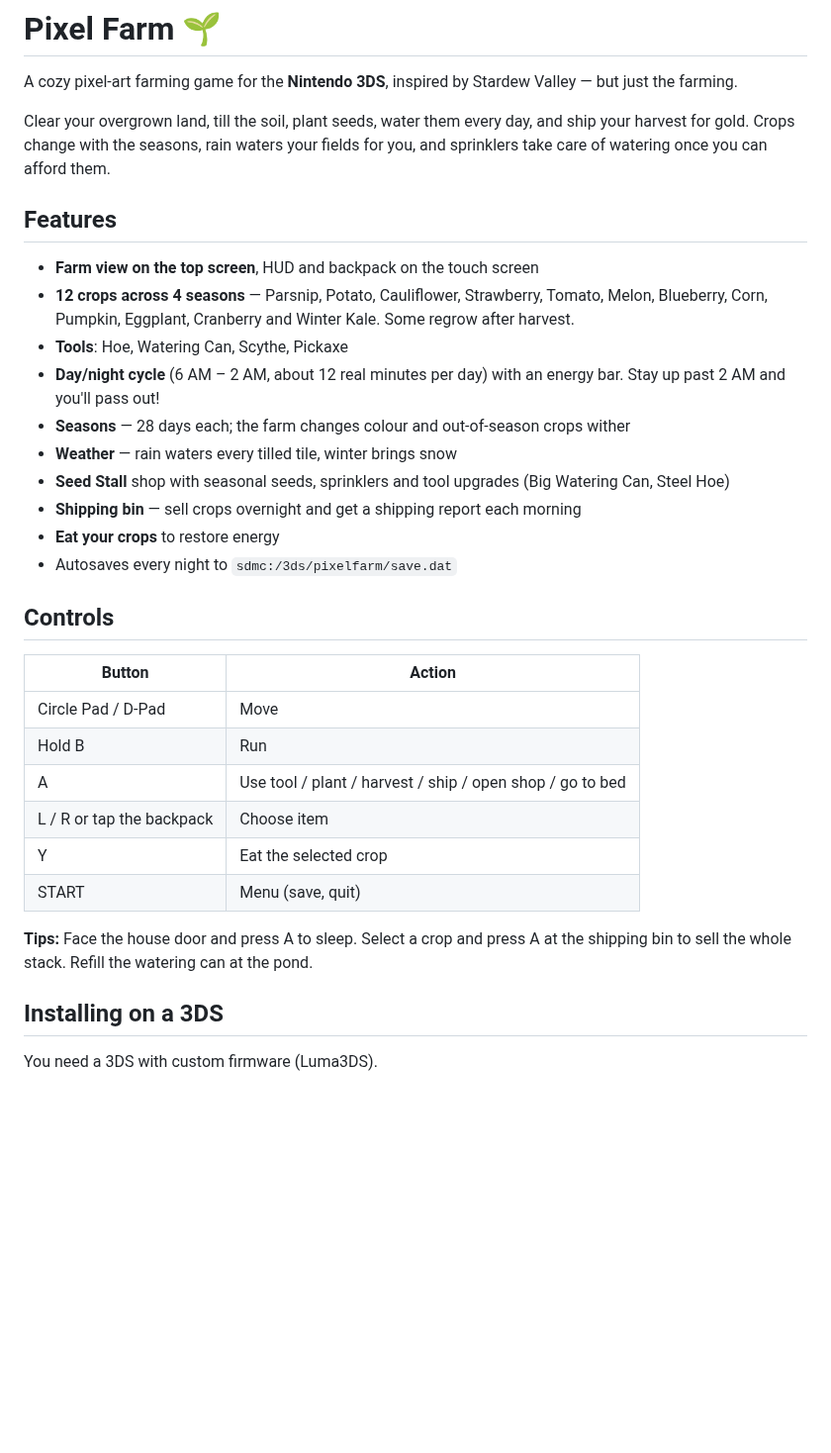
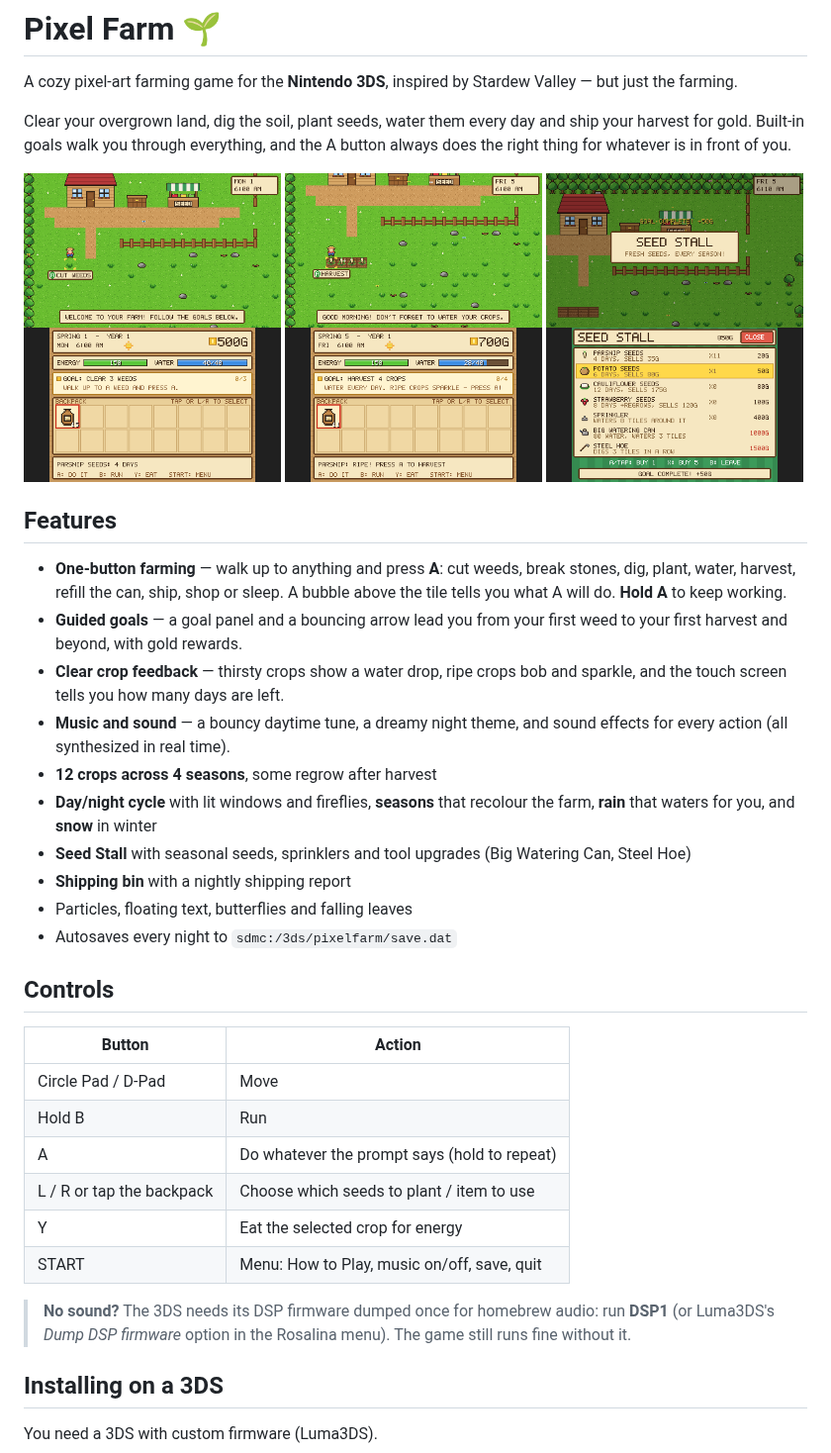
Before and after one commit to Dipish3639/farming-game-3ds, a Markdown page: README.md, the part around one of its changes. Shown at 99% size. GitHub-like rendering; pictures changed too: docs/harvest.png (added), docs/shop.png (added), docs/tutorial.png (added); blank space fills up the shorter version.

```diff
--- a/README.md
+++ b/README.md
@@ -2,19 +2,25 @@
 
 A cozy pixel-art farming game for the **Nintendo 3DS**, inspired by Stardew Valley — but just the farming.
 
-Clear your overgrown land, till the soil, plant seeds, water them every day, and ship your harvest for gold. Crops change with the seasons, rain waters your fields for you, and sprinklers take care of watering once you can afford them.
+Clear your overgrown land, dig the soil, plant seeds, water them every day and ship your harvest for gold. Built-in goals walk you through everything, and the A button always does the right thing for whatever is in front of you.
+
+<p>
+<img src="docs/tutorial.png" width="260" alt="Tutorial goal and action prompt">
+<img src="docs/harvest.png" width="260" alt="Ripe crops ready to harvest">
+<img src="docs/shop.png" width="260" alt="The seed stall">
+</p>
 
 ## Features
 
-- **Farm view on the top screen**, HUD and backpack on the touch screen
-- **12 crops across 4 seasons** — Parsnip, Potato, Cauliflower, Strawberry, Tomato, Melon, Blueberry, Corn, Pumpkin, Eggplant, Cranberry and Winter Kale. Some regrow after harvest.
-- **Tools**: Hoe, Watering Can, Scythe, Pickaxe
-- **Day/night cycle** (6 AM – 2 AM, about 12 real minutes per day) with an energy bar. Stay up past 2 AM and you'll pass out!
-- **Seasons** — 28 days each; the farm changes colour and out-of-season crops wither
-- **Weather** — rain waters every tilled tile, winter brings snow
-- **Seed Stall** shop with seasonal seeds, sprinklers and tool upgrades (Big Watering Can, Steel Hoe)
-- **Shipping bin** — sell crops overnight and get a shipping report each morning
-- **Eat your crops** to restore energy
+- **One-button farming** — walk up to anything and press **A**: cut weeds, break stones, dig, plant, water, harvest, refill the can, ship, shop or sleep. A bubble above the tile tells you what A will do. **Hold A** to keep working.
+- **Guided goals** — a goal panel and a bouncing arrow lead you from your first weed to your first harvest and beyond, with gold rewards.
+- **Clear crop feedback** — thirsty crops show a water drop, ripe crops bob and sparkle, and the touch screen tells you how many days are left.
+- **Music and sound** — a bouncy daytime tune, a dreamy night theme, and sound effects for every action (all synthesized in real time).
+- **12 crops across 4 seasons**, some regrow after harvest
+- **Day/night cycle** with lit windows and fireflies, **seasons** that recolour the farm, **rain** that waters for you, and **snow** in winter
+- **Seed Stall** with seasonal seeds, sprinklers and tool upgrades (Big Watering Can, Steel Hoe)
+- **Shipping bin** with a nightly shipping report
+- Particles, floating text, butterflies and falling leaves
 - Autosaves every night to `sdmc:/3ds/pixelfarm/save.dat`
 
 ## Controls
@@ -23,12 +29,12 @@ Clear your overgrown land, till the soil, plant seeds, water them every day, and
 | --- | --- |
 | Circle Pad / D-Pad | Move |
 | Hold B | Run |
-| A | Use tool / plant / harvest / ship / open shop / go to bed |
-| L / R or tap the backpack | Choose item |
-| Y | Eat the selected crop |
-| START | Menu (save, quit) |
+| A | Do whatever the prompt says (hold to repeat) |
+| L / R or tap the backpack | Choose which seeds to plant / item to use |
+| Y | Eat the selected crop for energy |
+| START | Menu: How to Play, music on/off, save, quit |
 
-**Tips:** Face the house door and press A to sleep. Select a crop and press A at the shipping bin to sell the whole stack. Refill the watering can at the pond.
+> **No sound?** The 3DS needs its DSP firmware dumped once for homebrew audio: run **DSP1** (or Luma3DS's *Dump DSP firmware* option in the Rosalina menu). The game still runs fine without it.
 
 ## Installing on a 3DS
 
```
Also changed, not shown: other parts of README.md (+3 -2 lines), cia/banner.png, docs/night.png (added), docs/title.png (added), 10 other files.
